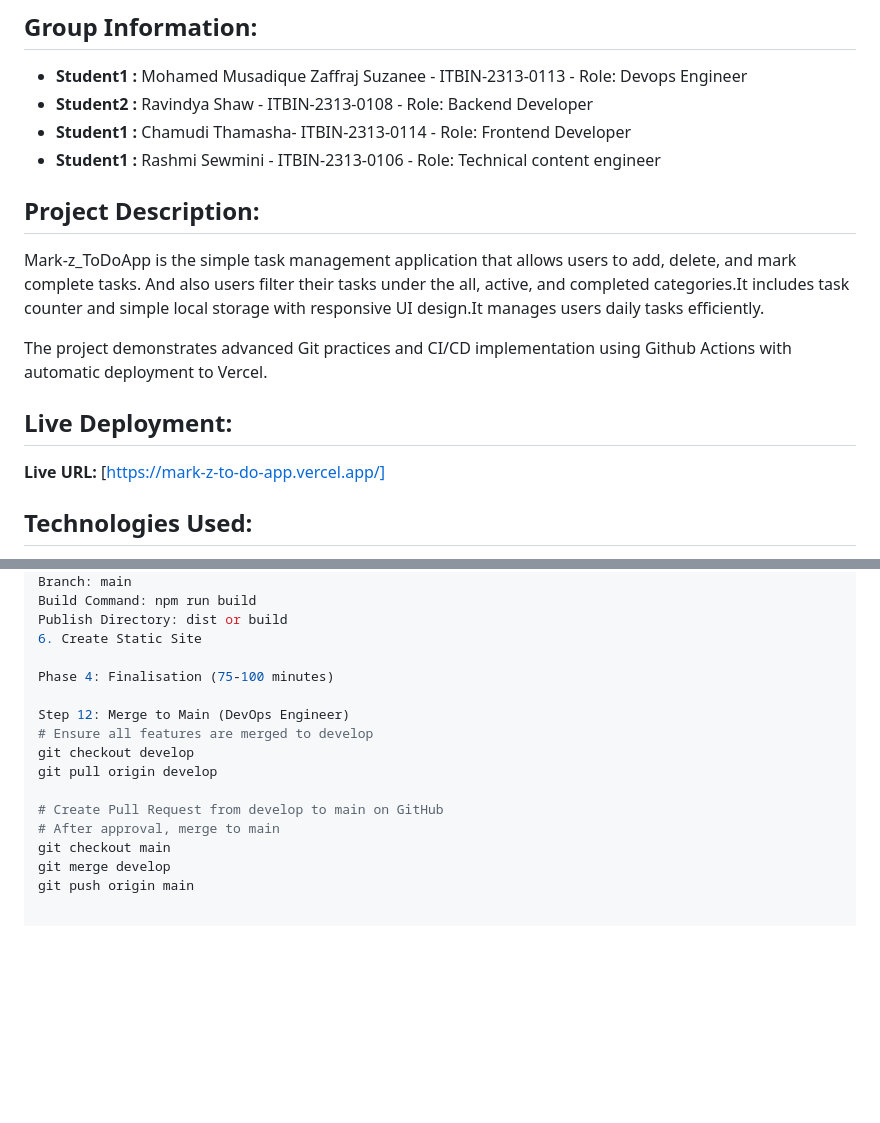
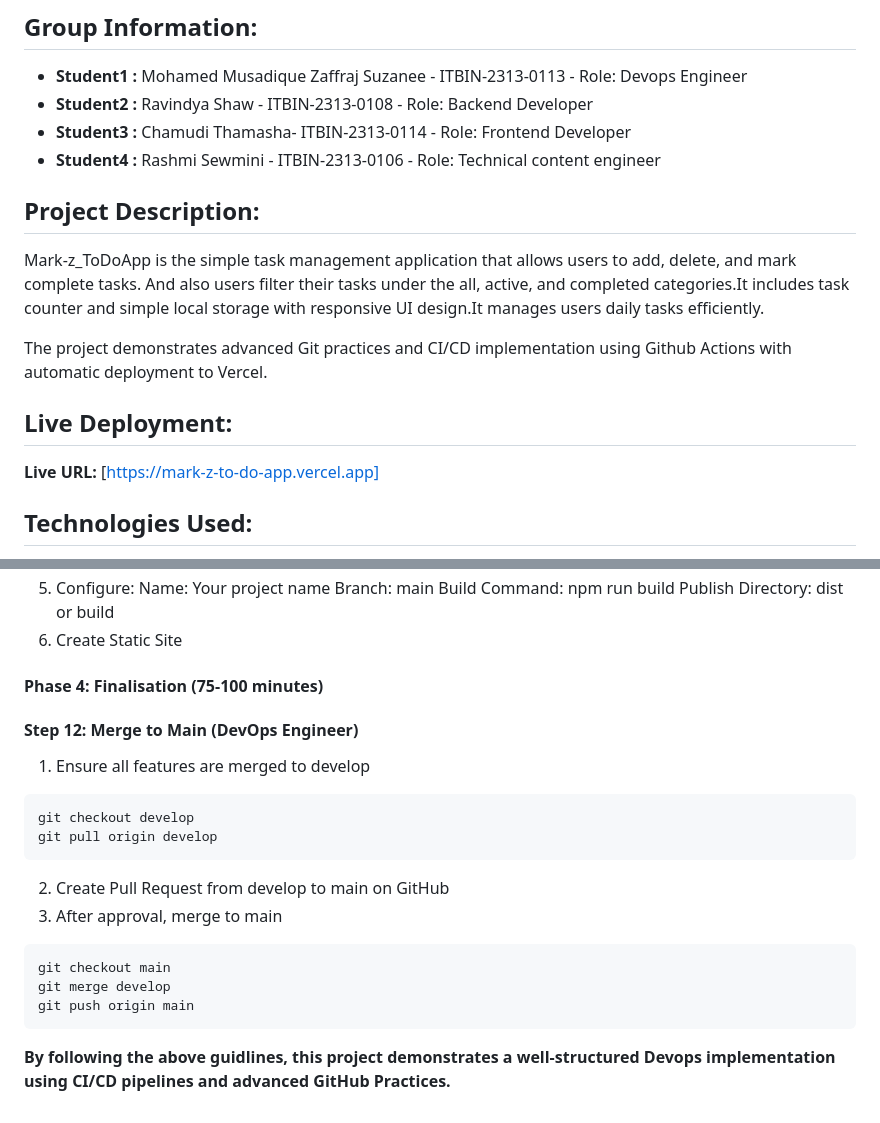
Before and after one commit to Zaffraj-Suzanee/Mark-z_ToDoApp, a Markdown page: README.md, 2 parts joined by grey strips. Rendered like a GitHub page; blank space fills up the shorter version.

````diff
--- a/README.md
+++ b/README.md
@@ -3,8 +3,8 @@
 ## Group Information:
    - **Student1 :** Mohamed Musadique Zaffraj Suzanee - ITBIN-2313-0113 - Role: Devops Engineer
    - **Student2 :** Ravindya Shaw - ITBIN-2313-0108 - Role: Backend Developer
-   - **Student1 :** Chamudi Thamasha- ITBIN-2313-0114 - Role: Frontend Developer
-   - **Student1 :** Rashmi Sewmini - ITBIN-2313-0106 - Role: Technical content engineer
+   - **Student3 :** Chamudi Thamasha- ITBIN-2313-0114 - Role: Frontend Developer
+   - **Student4 :** Rashmi Sewmini - ITBIN-2313-0106 - Role: Technical content engineer
 
 ## Project Description:
    Mark-z_ToDoApp is the simple task management application that allows users to add, delete, and mark complete tasks. And also users filter their tasks under the all, active, and completed categories.It includes task counter and simple local storage with responsive UI design.It manages users daily tasks efficiently.
@@ -12,7 +12,7 @@
    The project demonstrates advanced Git practices and CI/CD implementation using Github Actions with automatic deployment to Vercel.
 
 ## Live Deployment:
-   **Live URL:** [https://mark-z-to-do-app.vercel.app/]
+   **Live URL:** [https://mark-z-to-do-app.vercel.app]
 
 ## Technologies Used:
    - HTML5, CSS3, JavaScript
@@ -314,15 +327,23 @@ Build Command: npm run build
 Publish Directory: dist or build
 6. Create Static Site
 
-Phase 4: Finalisation (75-100 minutes)
+#### Phase 4: Finalisation (75-100 minutes)
 
-Step 12: Merge to Main (DevOps Engineer)
-# Ensure all features are merged to develop
+#### Step 12: Merge to Main (DevOps Engineer)
+
+1. Ensure all features are merged to develop
+```bash
 git checkout develop
 git pull origin develop
+```
 
-# Create Pull Request from develop to main on GitHub
-# After approval, merge to main
+2. Create Pull Request from develop to main on GitHub
+3. After approval, merge to main
+
+```bash
 git checkout main
 git merge develop
 git push origin main
+```
+
+**By following the above guidlines, this project demonstrates a well-structured Devops implementation using CI/CD pipelines and advanced GitHub Practices.**
````
Also changed, not shown: other parts of README.md (+50 -37 lines).
